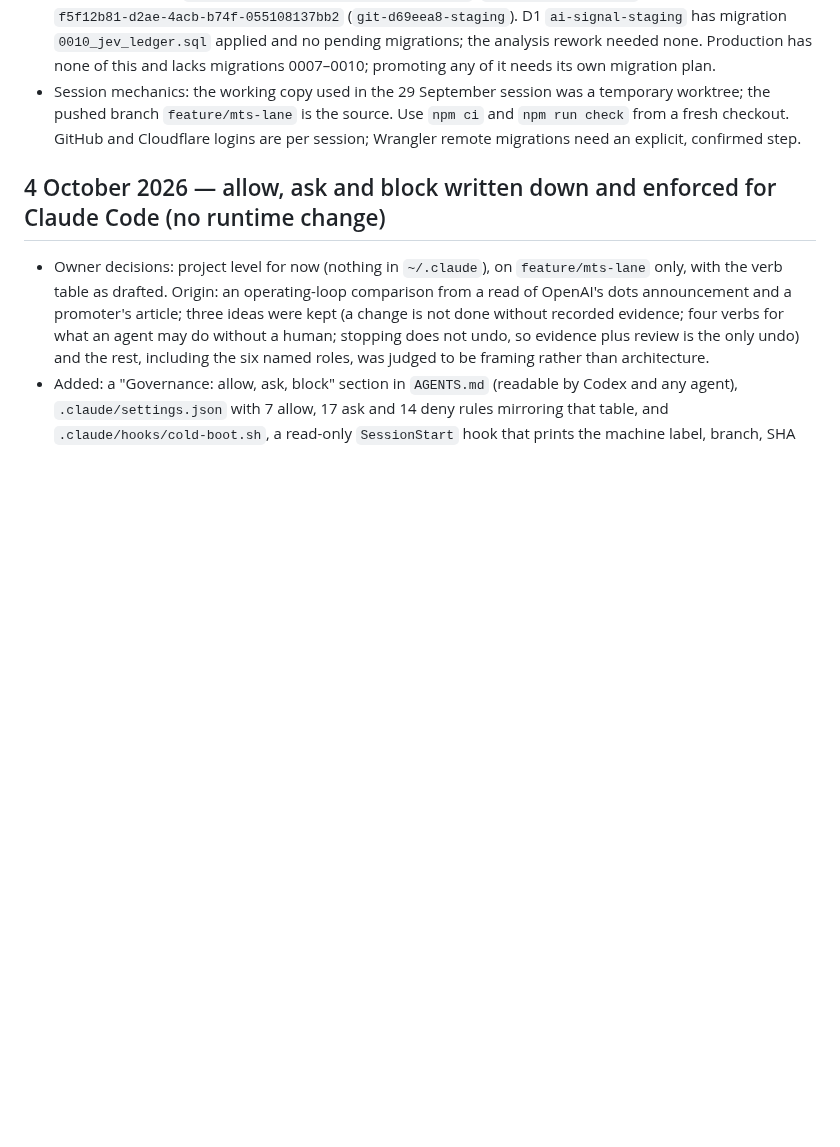
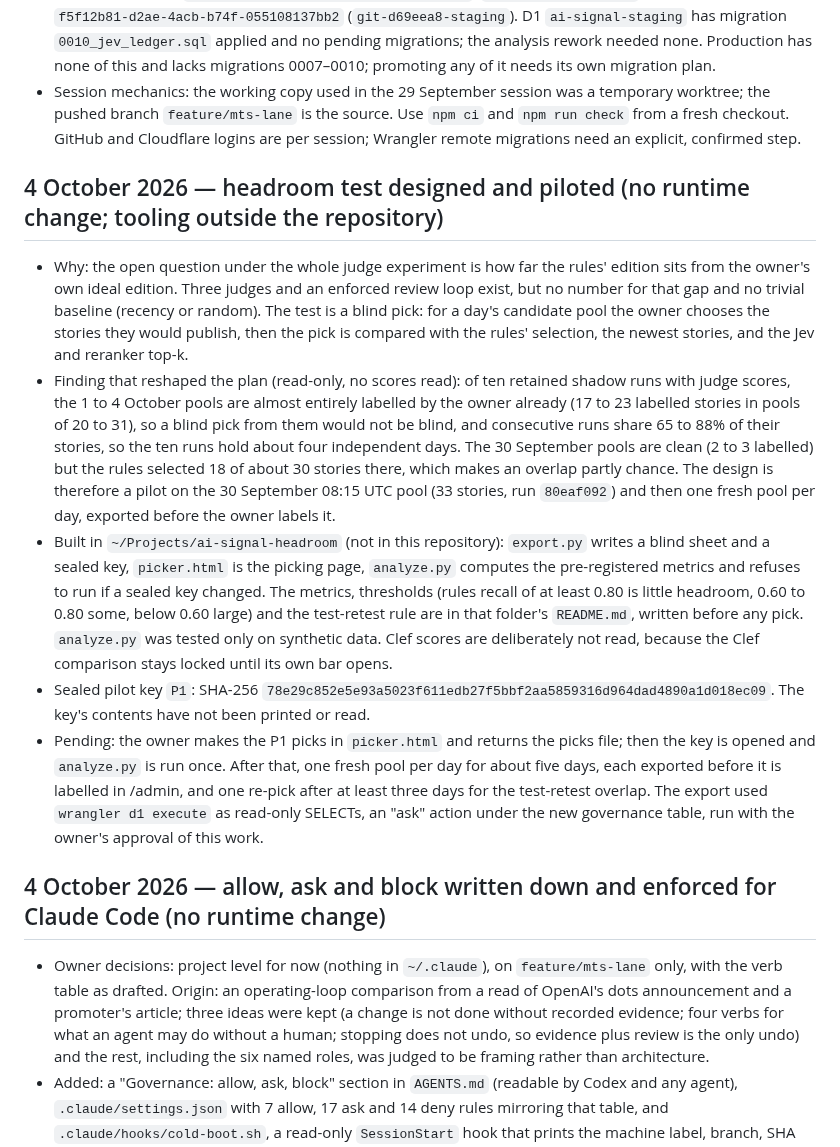
Before and after one commit to tamirlevin/ai-signal-cloudflare, a Markdown page: PROJECT_HISTORY.md, the part around the change. GitHub-like rendering; blank space fills up the shorter version.

Commit message:
Record the headroom test design, its pilot and the sealed key
Co-Authored-By: Claude Sonnet 5.5 <noreply@anthropic.com>

```diff
--- a/PROJECT_HISTORY.md
+++ b/PROJECT_HISTORY.md
@@ -51,6 +51,14 @@ This section is the boot point for the staging Jev experiment on `feature/mts-la
 ### Operating notes
 - Staging: version `80241a9f-c920-4c46-86d6-37b4c2b39755` (`git-5db1aab-staging`, source `5db1aabcce7479b84605df6e856cbdfb162f0940`, created `2026-09-29T07:55:32Z`) serves 100% of traffic; rollback is version `03795db0-10fd-41e3-96fc-68f6263ba2dc` (`git-035b590-staging`), and before that `f5f12b81-d2ae-4acb-b74f-055108137bb2` (`git-d69eea8-staging`). D1 `ai-signal-staging` has migration `0010_jev_ledger.sql` applied and no pending migrations; the analysis rework needed none. Production has none of this and lacks migrations 0007–0010; promoting any of it needs its own migration plan.
 - Session mechanics: the working copy used in the 29 September session was a temporary worktree; the pushed branch `feature/mts-lane` is the source. Use `npm ci` and `npm run check` from a fresh checkout. GitHub and Cloudflare logins are per session; Wrangler remote migrations need an explicit, confirmed step.
+
+## 4 October 2026 — headroom test designed and piloted (no runtime change; tooling outside the repository)
+
+- Why: the open question under the whole judge experiment is how far the rules' edition sits from the owner's own ideal edition. Three judges and an enforced review loop exist, but no number for that gap and no trivial baseline (recency or random). The test is a blind pick: for a day's candidate pool the owner chooses the stories they would publish, then the pick is compared with the rules' selection, the newest stories, and the Jev and reranker top-k.
+- Finding that reshaped the plan (read-only, no scores read): of ten retained shadow runs with judge scores, the 1 to 4 October pools are almost entirely labelled by the owner already (17 to 23 labelled stories in pools of 20 to 31), so a blind pick from them would not be blind, and consecutive runs share 65 to 88% of their stories, so the ten runs hold about four independent days. The 30 September pools are clean (2 to 3 labelled) but the rules selected 18 of about 30 stories there, which makes an overlap partly chance. The design is therefore a pilot on the 30 September 08:15 UTC pool (33 stories, run `80eaf092`) and then one fresh pool per day, exported before the owner labels it.
+- Built in `~/Projects/ai-signal-headroom` (not in this repository): `export.py` writes a blind sheet and a sealed key, `picker.html` is the picking page, `analyze.py` computes the pre-registered metrics and refuses to run if a sealed key changed. The metrics, thresholds (rules recall of at least 0.80 is little headroom, 0.60 to 0.80 some, below 0.60 large) and the test-retest rule are in that folder's `README.md`, written before any pick. `analyze.py` was tested only on synthetic data. Clef scores are deliberately not read, because the Clef comparison stays locked until its own bar opens.
+- Sealed pilot key `P1`: SHA-256 `78e29c852e5e93a5023f611edb27f5bbf2aa5859316d964dad4890a1d018ec09`. The key's contents have not been printed or read.
+- Pending: the owner makes the P1 picks in `picker.html` and returns the picks file; then the key is opened and `analyze.py` is run once. After that, one fresh pool per day for about five days, each exported before it is labelled in /admin, and one re-pick after at least three days for the test-retest overlap. The export used `wrangler d1 execute` as read-only SELECTs, an "ask" action under the new governance table, run with the owner's approval of this work.
 
 ## 4 October 2026 — allow, ask and block written down and enforced for Claude Code (no runtime change)
 
```
